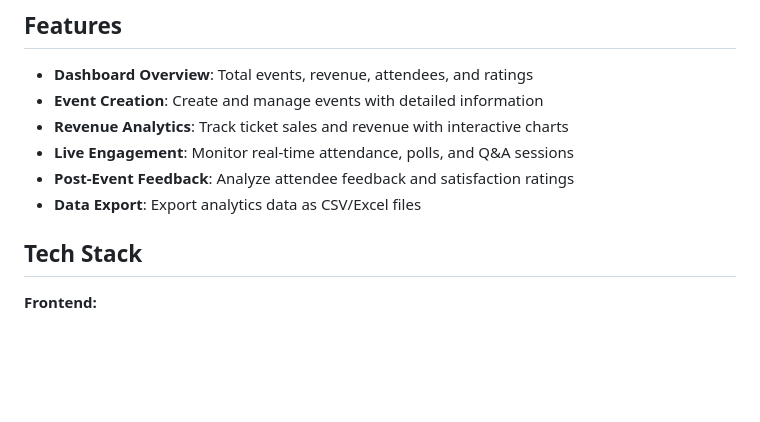
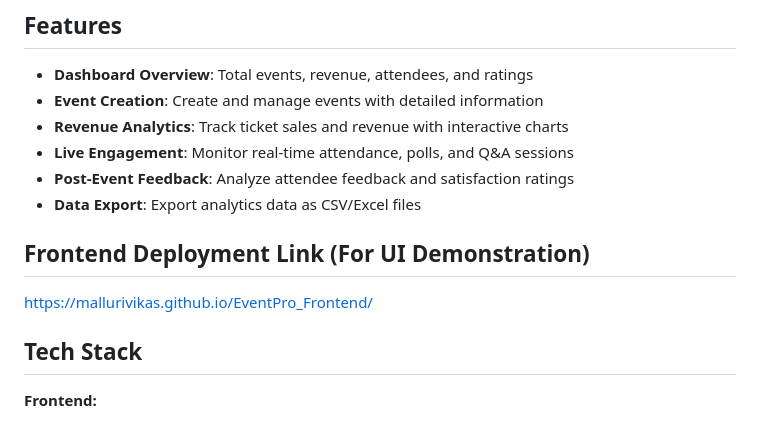
Before and after one commit to mallurivikas/EventPro_Backend, a Markdown page: README.md, the part around the change. Drawn GitHub-style; blank space fills up the shorter version.

Commit message:
Add frontend deployment link to README
Adding UI Demonstration Link

```diff
--- a/README.md
+++ b/README.md
@@ -10,6 +10,9 @@ A modern, responsive Event Analytics Dashboard for event hosts built with Flask
 - **Live Engagement**: Monitor real-time attendance, polls, and Q&A sessions
 - **Post-Event Feedback**: Analyze attendee feedback and satisfaction ratings
 - **Data Export**: Export analytics data as CSV/Excel files
+
+## Frontend Deployment Link (For UI Demonstration)
+https://mallurivikas.github.io/EventPro_Frontend/
 
 ## Tech Stack
 
```
